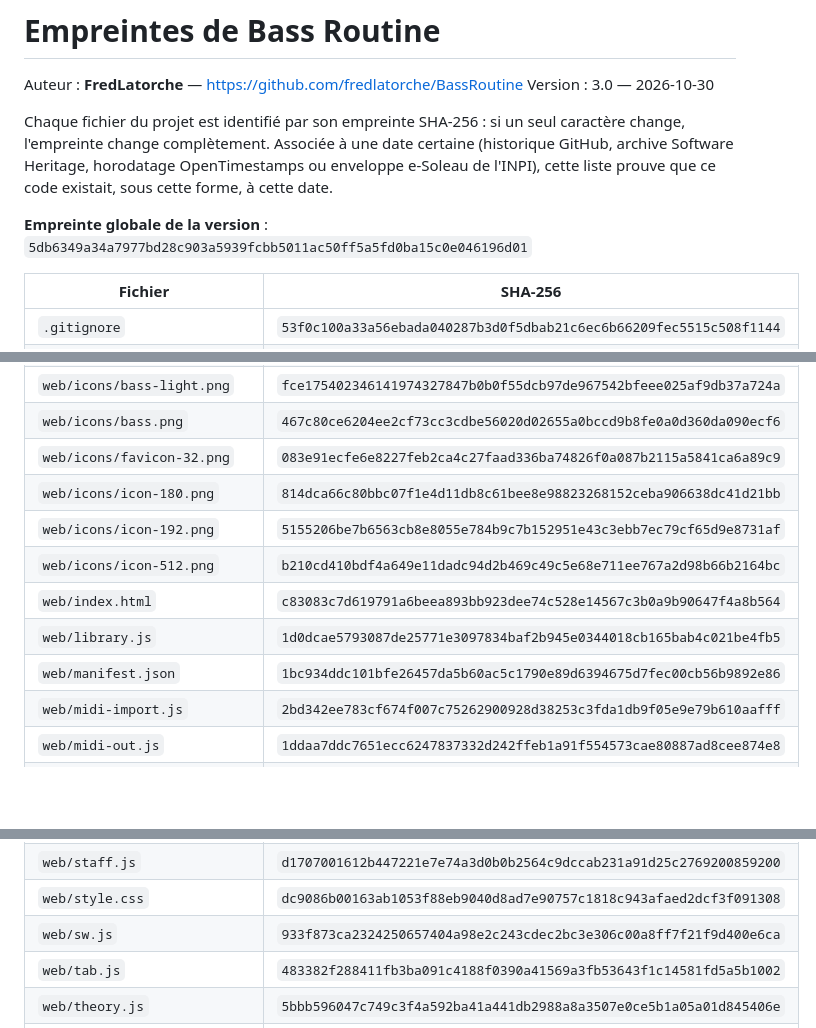
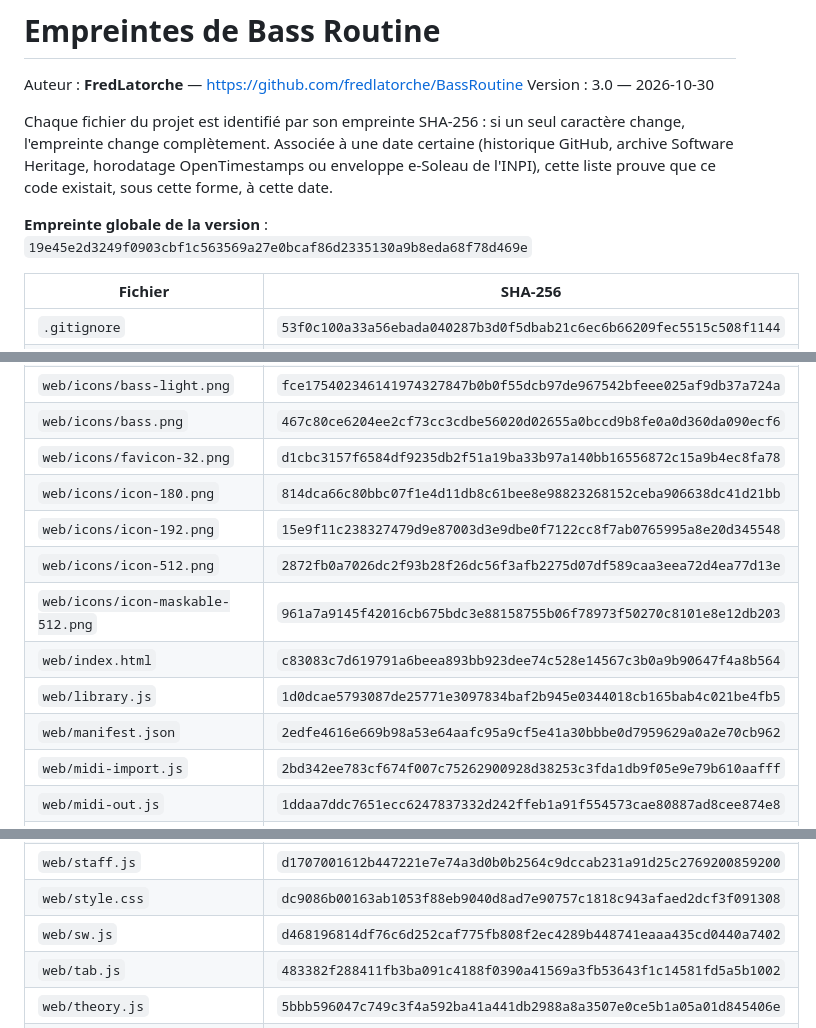
Before and after one commit to fredlatorche/BassRoutine, a Markdown page: EMPREINTES.md, 3 parts joined by grey strips. GitHub-like rendering; blank space fills up the shorter version.

Commit message:
Empreintes : icône arrondie
Co-Authored-By: Claude Opus 5.5 <noreply@anthropic.com>

```diff
--- a/EMPREINTES.md
+++ b/EMPREINTES.md
@@ -8,7 +8,7 @@ change, l'empreinte change complètement. Associée à une date certaine (histor
 archive Software Heritage, horodatage OpenTimestamps ou enveloppe e-Soleau de l'INPI),
 cette liste prouve que ce code existait, sous cette forme, à cette date.
 
-**Empreinte globale de la version** : `5db6349a34a7977bd28c903a5939fcbb5011ac50ff5a5fd0ba15c0e046196d01`
+**Empreinte globale de la version** : `19e45e2d3249f0903cbf1c563569a27e0bcaf86d2335130a9b8eda68f78d469e`
 
 | Fichier | SHA-256 |
 |---|---|
@@ -24,13 +24,14 @@ cette liste prouve que ce code existait, sous cette forme, à cette date.
 | `web/drums.js` | `657f9447a569dd26b8cfbd0336fba9324eacbcc19fd39a51a71e80513da46765` |
 | `web/icons/bass-light.png` | `fce175402346141974327847b0b0f55dcb97de967542bfeee025af9db37a724a` |
 | `web/icons/bass.png` | `467c80ce6204ee2cf73cc3cdbe56020d02655a0bccd9b8fe0a0d360da090ecf6` |
-| `web/icons/favicon-32.png` | `083e91ecfe6e8227feb2ca4c27faad336ba74826f0a087b2115a5841ca6a89c9` |
+| `web/icons/favicon-32.png` | `d1cbc3157f6584df9235db2f51a19ba33b97a140bb16556872c15a9b4ec8fa78` |
 | `web/icons/icon-180.png` | `814dca66c80bbc07f1e4d11db8c61bee8e98823268152ceba906638dc41d21bb` |
-| `web/icons/icon-192.png` | `5155206be7b6563cb8e8055e784b9c7b152951e43c3ebb7ec79cf65d9e8731af` |
-| `web/icons/icon-512.png` | `b210cd410bdf4a649e11dadc94d2b469c49c5e68e711ee767a2d98b66b2164bc` |
+| `web/icons/icon-192.png` | `15e9f11c238327479d9e87003d3e9dbe0f7122cc8f7ab0765995a8e20d345548` |
+| `web/icons/icon-512.png` | `2872fb0a7026dc2f93b28f26dc56f3afb2275d07df589caa3eea72d4ea77d13e` |
+| `web/icons/icon-maskable-512.png` | `961a7a9145f42016cb675bdc3e88158755b06f78973f50270c8101e8e12db203` |
 | `web/index.html` | `c83083c7d619791a6beea893bb923dee74c528e14567c3b0a9b90647f4a8b564` |
 | `web/library.js` | `1d0dcae5793087de25771e3097834baf2b945e0344018cb165bab4c021be4fb5` |
-| `web/manifest.json` | `1bc934ddc101bfe26457da5b60ac5c1790e89d6394675d7fec00cb56b9892e86` |
+| `web/manifest.json` | `2edfe4616e669b98a53e64aafc95a9cf5e41a30bbbe0d7959629a0a2e70cb962` |
 | `web/midi-import.js` | `2bd342ee783cf674f007c75262900928d38253c3fda1db9f05e9e79b610aafff` |
 | `web/midi-out.js` | `1ddaa7ddc7651ecc6247837332d242ffeb1a91f554573cae80887ad8cee874e8` |
 | `web/notation.js` | `bfd8f70dfdf8d0f1722ed8e42b4fad5b98f2aaaeccd7da6943a9a47ada3b9738` |
@@ -41,7 +42,7 @@ cette liste prouve que ce code existait, sous cette forme, à cette date.
 | `web/spelling.js` | `f3732cf60dec2d0eedd214305edcffba8cf09f399669a92d8e1173283915015d` |
 | `web/staff.js` | `d1707001612b447221e7e74a3d0b0b2564c9dccab231a91d25c2769200859200` |
 | `web/style.css` | `dc9086b00163ab1053f88eb9040d8ad7e90757c1818c943afaed2dcf3f091308` |
-| `web/sw.js` | `933f873ca2324250657404a98e2c243cdec2bc3e306c00a8ff7f21f9d400e6ca` |
+| `web/sw.js` | `d468196814df76c6d252caf775fb808f2ec4289b448741eaaa435cd0440a7402` |
 | `web/tab.js` | `483382f288411fb3ba091c4188f0390a41569a3fb53643f1c14581fd5a5b1002` |
 | `web/theory.js` | `5bbb596047c749c3f4a592ba41a441db2988a8a3507e0ce5b1a05a01d845406e` |
 | `web/tuner.js` | `3b05d19aa2a8a7ae6b87332e1a723eccee4f320edb2d0e200c305e52d15f9f51` |
```
